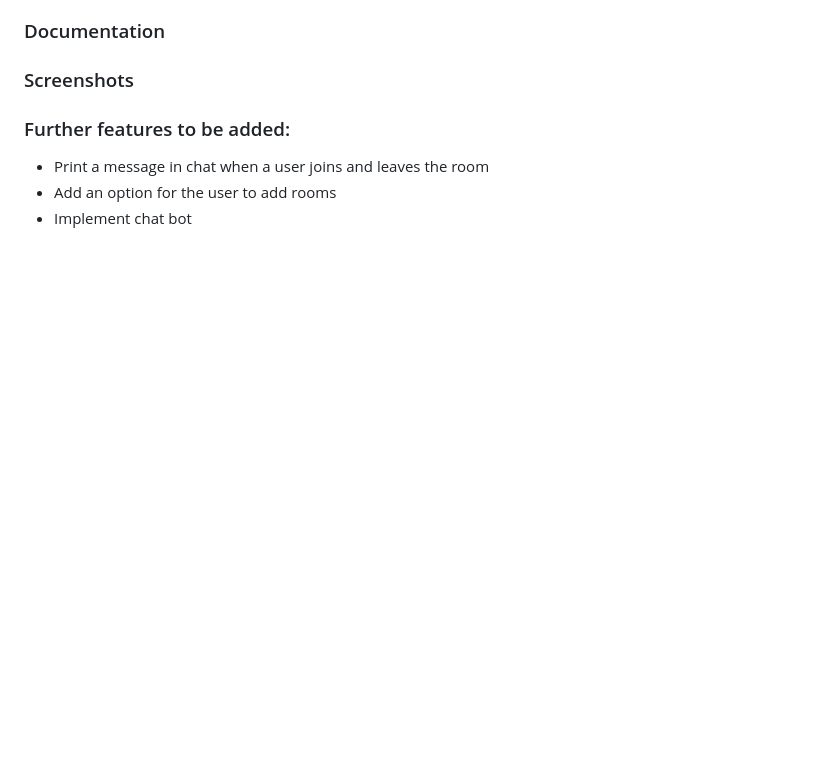
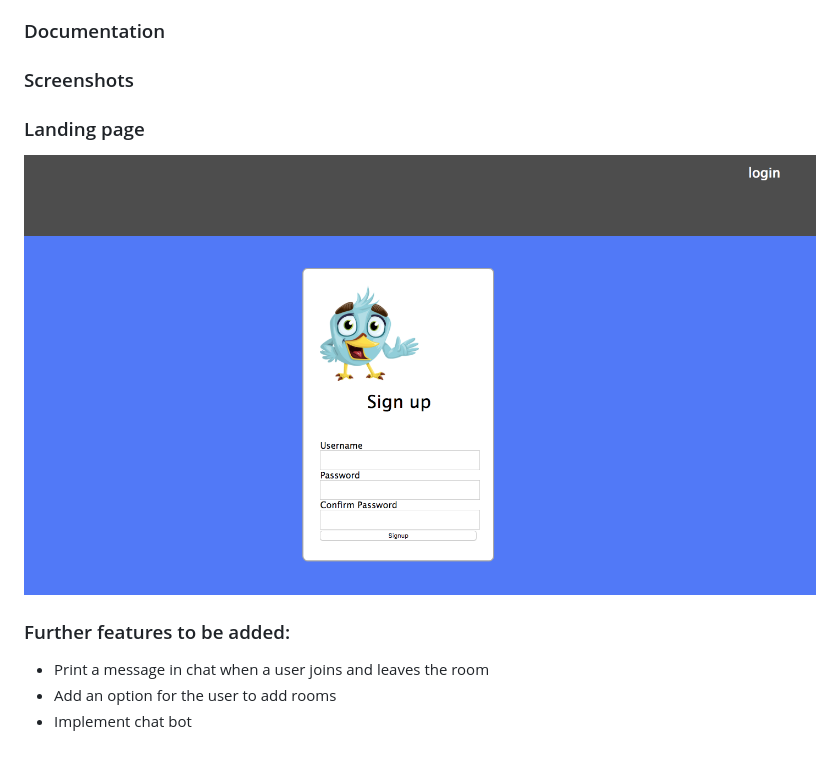
Before and after one commit to jbropho/final-project-websocket-livechat, a Markdown page: README.md, the part around the change. Rendered like a GitHub page; pictures changed too: screenshots/landingpage.png (added); blank space fills up the shorter version.

Commit message:
Added screenshot of landing page to readme

```diff
--- a/README.md
+++ b/README.md
@@ -49,6 +49,9 @@ We also added persistence of the messages in our chatroom by linking the app to
 ### Documentation
 
 ### Screenshots
+### Landing page
+![Alt text](./screenshots/landingpage.png?raw=true "Landing page")
+
 
 ### Further features to be added:
 - Print a message in chat when a user joins and leaves the room
```
